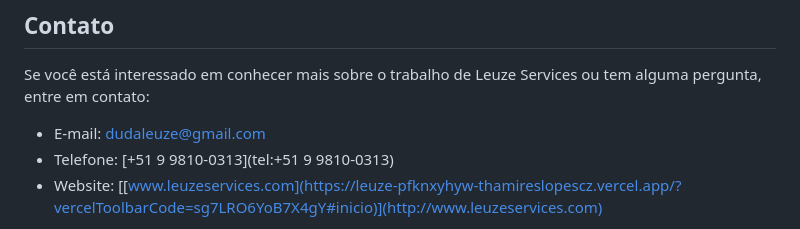
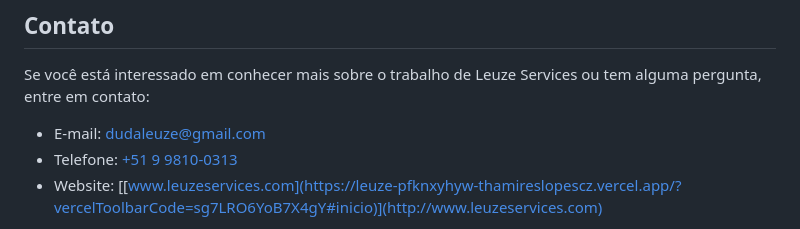
Before and after one commit to Thamireslopescz/Leuze, a Markdown page: README.md, the part around the change printed below. Drawn GitHub-style.

```diff
--- a/README.md
+++ b/README.md
@@ -30,7 +31,7 @@ Leuze Services também está empenhada em se aprimorar como estudante de Desenvo
 Se você está interessado em conhecer mais sobre o trabalho de Leuze Services ou tem alguma pergunta, entre em contato:
 
 - E-mail: [dudaleuze@gmail.com](mailto:dudaleuze@gmail.com)
-- Telefone: [+51 9 9810-0313](tel:+51 9 9810-0313)
+- Telefone: [+51 9 9810-0313](tel:+5199810-0313)
 - Website: [[www.leuzeservices.com](https://leuze-pfknxyhyw-thamireslopescz.vercel.app/?vercelToolbarCode=sg7LRO6YoB7X4gY#inicio)](http://www.leuzeservices.com)
 
 Obrigado por visitar o portfólio de Leuze Services, desenvolvido por Thamireslopescz. Espero que você aprecie o projeto apresentado e que possamos colaborar em futuros trabalhos!
```
Also changed, not shown: other parts of README.md (+2 -1 lines).
